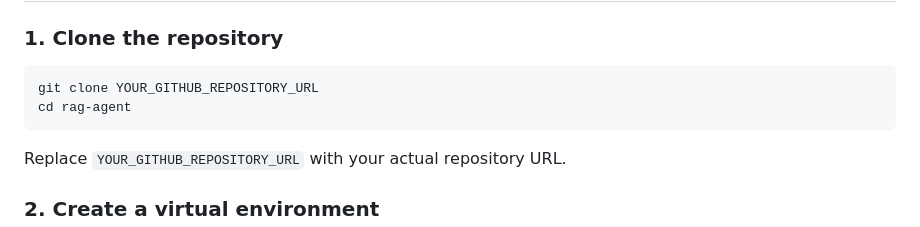
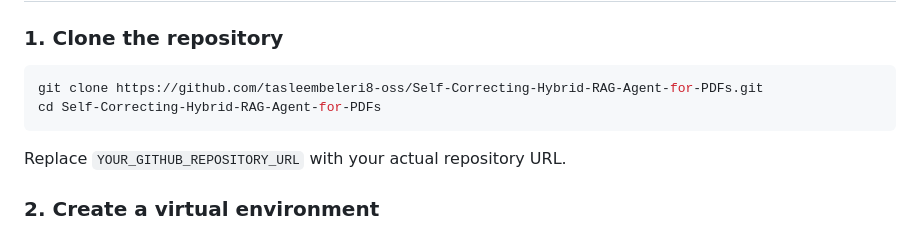
Before and after one commit to tasleembeleri8-oss/Self-Correcting-Hybrid-RAG-Agent-for-PDFs, a Markdown page: README.md, the part around the change. Drawn GitHub-style.

Commit message:
Fix README setup instructions

````diff
--- a/README.md
+++ b/README.md
@@ -44,8 +44,8 @@ The system also includes a self-correction workflow that can evaluate retrieved
 ### 1. Clone the repository
 
 ```bash
-git clone YOUR_GITHUB_REPOSITORY_URL
-cd rag-agent
+git clone https://github.com/tasleembeleri8-oss/Self-Correcting-Hybrid-RAG-Agent-for-PDFs.git
+cd Self-Correcting-Hybrid-RAG-Agent-for-PDFs
 ```
 
 Replace `YOUR_GITHUB_REPOSITORY_URL` with your actual repository URL.
````
